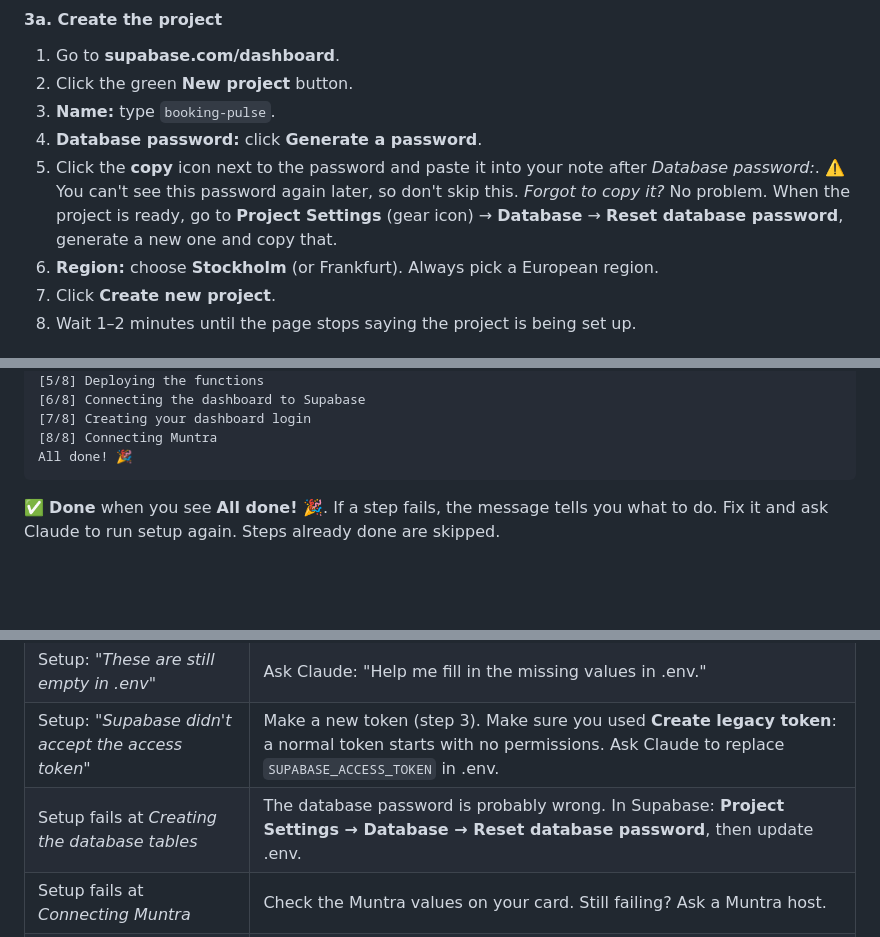
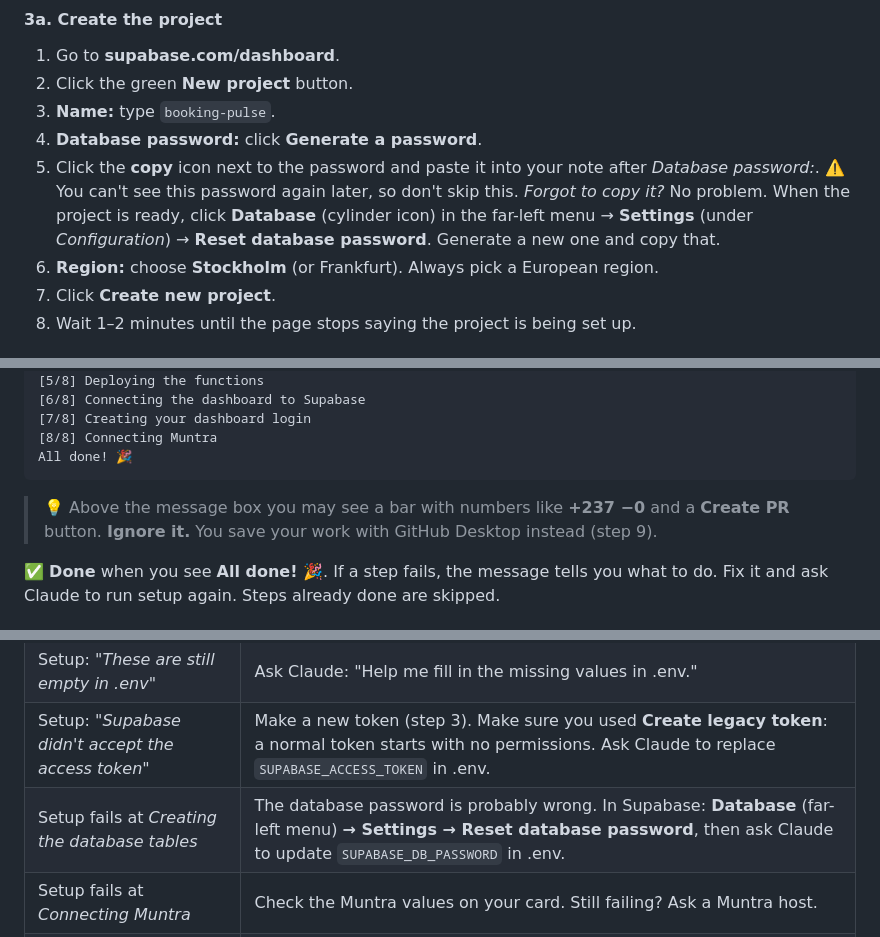
Before and after one commit to Teeth-to-Tech/booking-pulse, a Markdown page: GUIDE.md, 3 parts joined by grey strips. Drawn GitHub-style; blank space fills up the shorter version.

Commit message:
Guide: new location of database password reset, ignore Create PR button
Co-Authored-By: Claude Opus 5.5 <noreply@anthropic.com>
Claude-Session: https://claude.ai/code/session_01T7aCPvCHywQgLj6hMmADSu

````diff
--- a/GUIDE.md
+++ b/GUIDE.md
@@ -136,8 +136,9 @@ Access token:
 4. **Database password:** click **Generate a password**.
 5. Click the **copy** icon next to the password and paste it into your note after *Database password:*.
    ⚠️ You can't see this password again later, so don't skip this.
-   *Forgot to copy it?* No problem. When the project is ready, go to **Project Settings**
-   (gear icon) → **Database** → **Reset database password**, generate a new one and copy that.
+   *Forgot to copy it?* No problem. When the project is ready, click **Database** (cylinder icon)
+   in the far-left menu → **Settings** (under *Configuration*) → **Reset database password**.
+   Generate a new one and copy that.
 6. **Region:** choose **Stockholm** (or Frankfurt). Always pick a European region.
 7. Click **Create new project**.
 8. Wait 1–2 minutes until the page stops saying the project is being set up.
@@ -223,6 +224,9 @@ eight steps tick by:
 [8/8] Connecting Muntra
 All done! 🎉
 ```
+
+> 💡 Above the message box you may see a bar with numbers like **+237 −0** and a **Create PR**
+> button. **Ignore it.** You save your work with GitHub Desktop instead (step 9).
 
 ✅ **Done** when you see **All done! 🎉**. If a step fails, the message tells you what to do.
 Fix it and ask Claude to run setup again. Steps already done are skipped.
@@ -377,7 +381,7 @@ Claude sometimes says no.
 | Claude says Node.js or Git is missing | Do [Before the event](#before-the-event-about-30-minutes) steps 2 and 5 again. Then quit and reopen the Claude app. |
 | Setup: *"These are still empty in .env"* | Ask Claude: "Help me fill in the missing values in .env." |
 | Setup: *"Supabase didn't accept the access token"* | Make a new token (step 3). Make sure you used **Create legacy token**: a normal token starts with no permissions. Ask Claude to replace `SUPABASE_ACCESS_TOKEN` in .env. |
-| Setup fails at *Creating the database tables* | The database password is probably wrong. In Supabase: **Project Settings → Database → Reset database password**, then update .env. |
+| Setup fails at *Creating the database tables* | The database password is probably wrong. In Supabase: **Database** (far-left menu) **→ Settings → Reset database password**, then ask Claude to update `SUPABASE_DB_PASSWORD` in .env. |
 | Setup fails at *Connecting Muntra* | Check the Muntra values on your card. Still failing? Ask a Muntra host. |
 | The dashboard page won't open | Ask Claude: "Start the dashboard again with npm run dashboard." |
 | I can't sign in to the dashboard | Check e-mail and password in .env. Ask Claude to run `npm run setup` again. |
````
